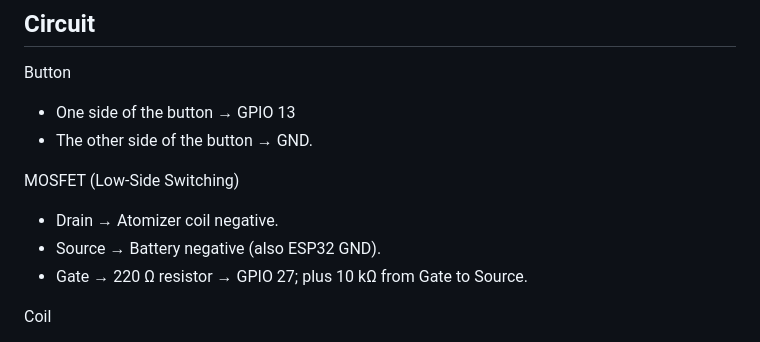
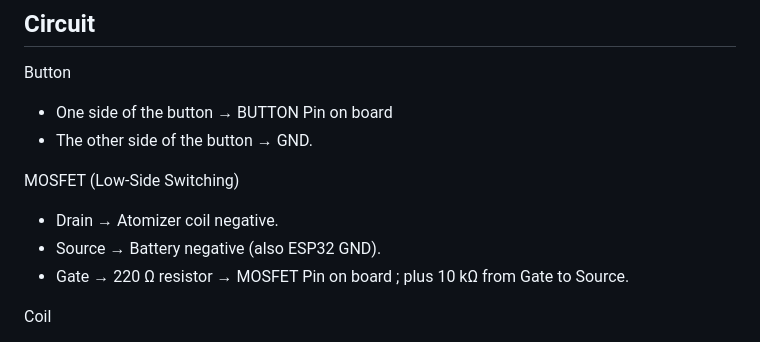
Before and after one commit to paladinic/esp32_test, a Markdown page: README.md, the part around the change. Rendered like a GitHub page.

```diff
--- a/README.md
+++ b/README.md
@@ -6,13 +6,13 @@
 ## Circuit
 
 Button
-- One side of the button → GPIO 13
+- One side of the button → BUTTON Pin on board
 - The other side of the button → GND.
 
 MOSFET (Low-Side Switching)
 - Drain → Atomizer coil negative.
 - Source → Battery negative (also ESP32 GND).
-- Gate → 220 Ω resistor → GPIO 27; plus 10 kΩ from Gate to Source.
+- Gate → 220 Ω resistor → MOSFET Pin on board ; plus 10 kΩ from Gate to Source.
 
 Coil
 - Coil positive → Battery +.
```
